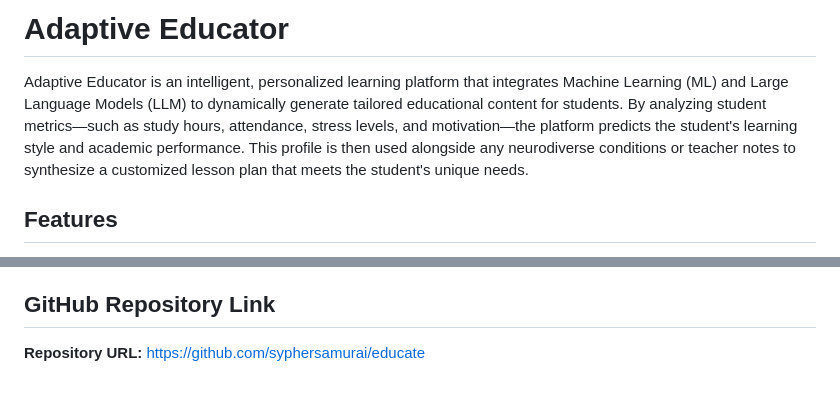
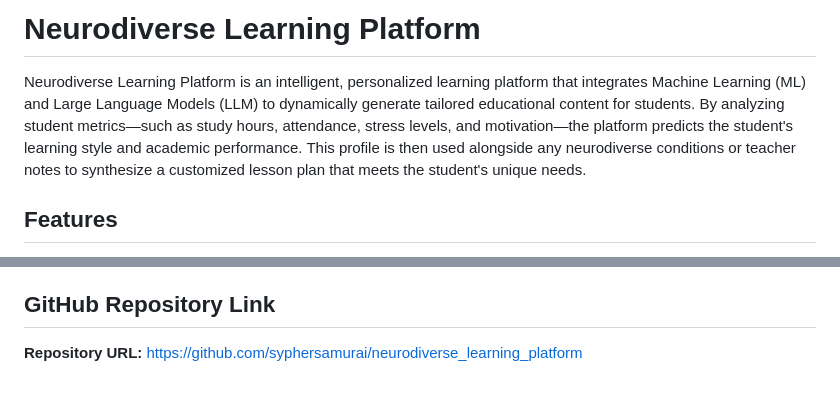
Before and after one commit to syphersamurai/educate, a Markdown page: README.md, 2 parts joined by grey strips. Drawn GitHub-style.

Commit message:
docs: Update project name to Neurodiverse Learning Platform

```diff
--- a/README.md
+++ b/README.md
@@ -1,6 +1,6 @@
-# Adaptive Educator
+# Neurodiverse Learning Platform
 
-Adaptive Educator is an intelligent, personalized learning platform that integrates Machine Learning (ML) and Large Language Models (LLM) to dynamically generate tailored educational content for students. By analyzing student metrics—such as study hours, attendance, stress levels, and motivation—the platform predicts the student's learning style and academic performance. This profile is then used alongside any neurodiverse conditions or teacher notes to synthesize a customized lesson plan that meets the student's unique needs.
+Neurodiverse Learning Platform is an intelligent, personalized learning platform that integrates Machine Learning (ML) and Large Language Models (LLM) to dynamically generate tailored educational content for students. By analyzing student metrics—such as study hours, attendance, stress levels, and motivation—the platform predicts the student's learning style and academic performance. This profile is then used alongside any neurodiverse conditions or teacher notes to synthesize a customized lesson plan that meets the student's unique needs.
 
 ## Features
 
@@ -65,4 +65,4 @@ The ML model expects a dataset named `student_performance.csv` with columns such
 
 ## GitHub Repository Link
 
-**Repository URL:** [https://github.com/syphersamurai/educate](https://github.com/syphersamurai/educate)
+**Repository URL:** [https://github.com/syphersamurai/neurodiverse_learning_platform](https://github.com/syphersamurai/neurodiverse_learning_platform)
```
